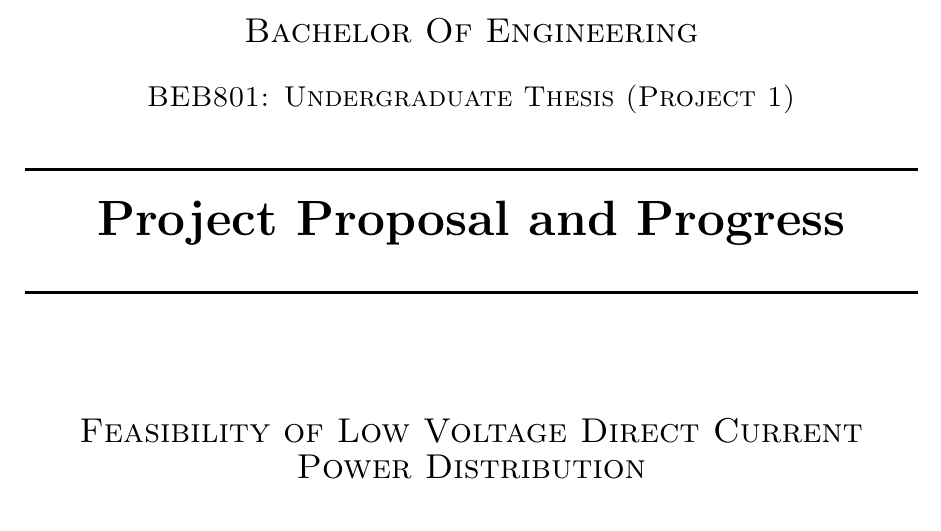
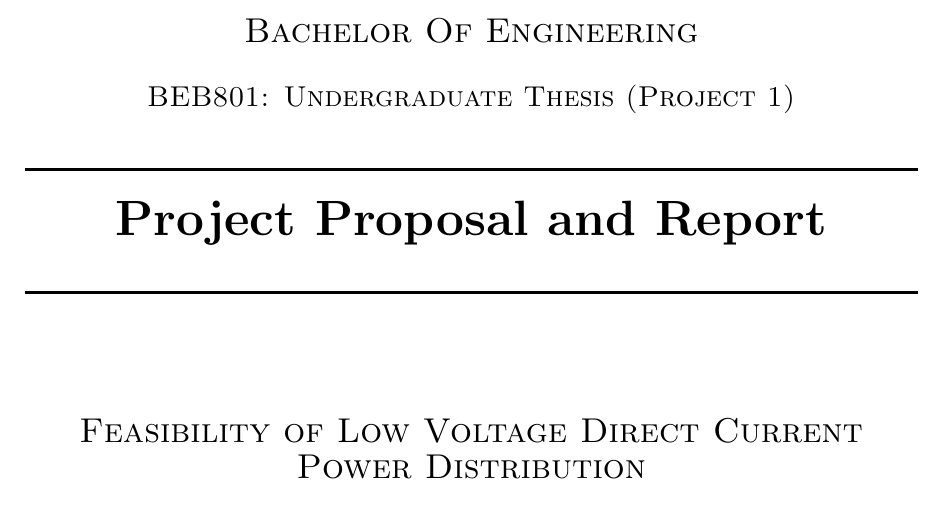
Before and after one commit to Dave-Petrie/BEB801_Project_Proposal, a LaTeX document (Main_File.tex, which reads frontmatter/title.tex): part of page 1 of 23, cut so that both start at the same text. Compiled offline with pdfLaTeX; a LaTeX package or settings file that is missing is left out.

Commit message:
Update on Overleaf.

```diff
--- a/frontmatter/title.tex
+++ b/frontmatter/title.tex
@@ -17,7 +17,7 @@
 %----------------------------------------------------------------------------------------
 
 \HRule \\[0.5cm]
-{ \huge \bfseries Project Proposal and Progress}\\[0.4cm] % Title of your document
+{ \huge \bfseries Project Proposal and Report}\\[0.4cm] % Title of your document
 \HRule \\[2cm]
 
 
```
